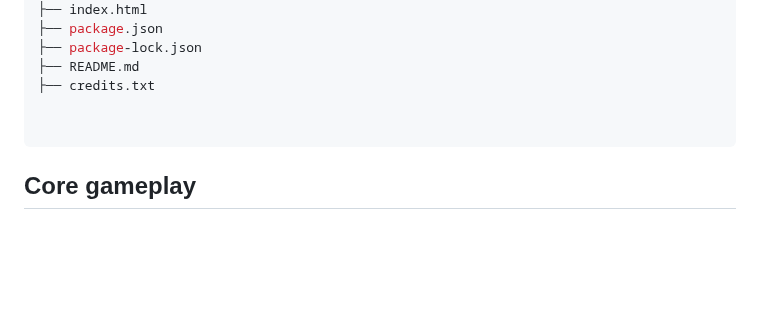
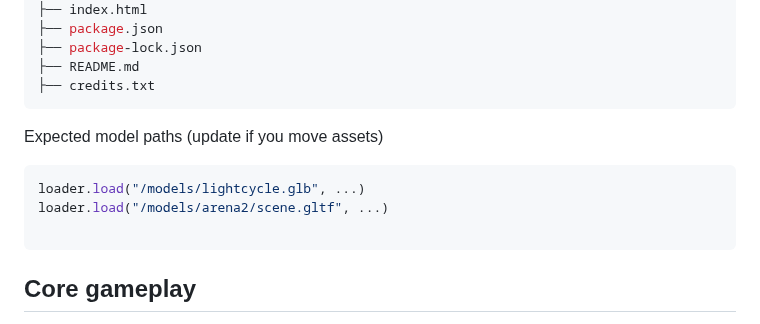
Before and after one commit to Manikatlantis/TronBlazer, a Markdown page: README.md, the part around the change. Rendered like a GitHub page; blank space fills up the shorter version.

Commit message:
Document expected model paths in README
Added expected model paths for asset loading.

````diff
--- a/README.md
+++ b/README.md
@@ -293,9 +293,18 @@ npm run preview
 ├── package-lock.json
 ├── README.md
 ├── credits.txt
+```
+Expected model paths (update if you move assets)
+``` js
+loader.load("/models/lightcycle.glb", ...)
+loader.load("/models/arena2/scene.gltf", ...)
+
+```
 
 
-```
+
+
+
 
 
 ## Core gameplay
````
